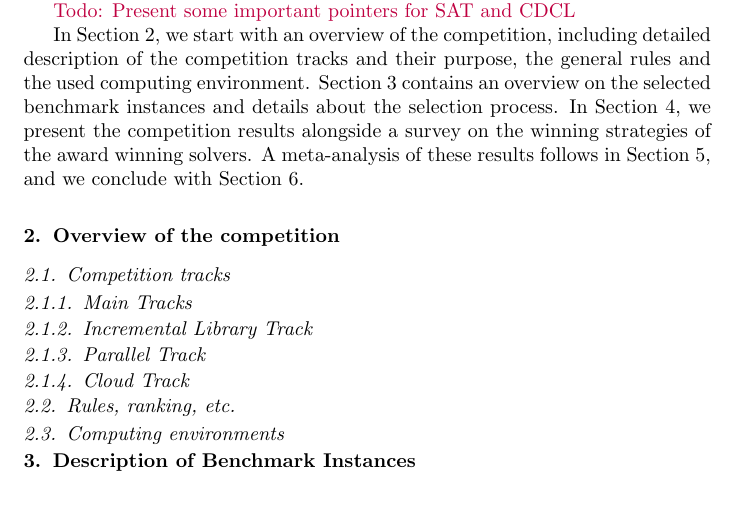
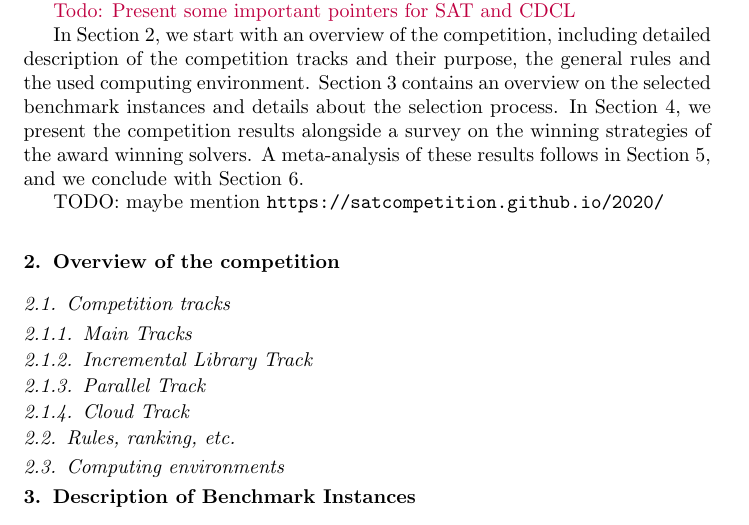
Before and after one commit to satcompetition/2020, a LaTeX paper (paper/main.tex): part of page 2 of 13, cut so that both start at the same text. Compiled offline with pdfLaTeX.

Commit message:
full url of the comp page ?

```diff
--- a/paper/main.tex
+++ b/paper/main.tex
@@ -111,6 +111,7 @@ Section~\ref{sec:instances} contains an overview on the selected benchmark insta
 In Section~\ref{sec:results}, we present the competition results alongside a survey on the winning strategies of the award winning solvers.
 A meta-analysis of these results follows in Section~\ref{sec:analysis}, and we conclude with Section~\ref{sec:conclusion}.
 
+TODO: maybe mention \url{https://satcompetition.github.io/2020/}
 
 \section{Overview of the competition}
 \label{sec:overview}
```
